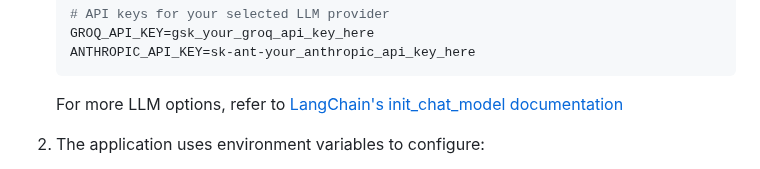
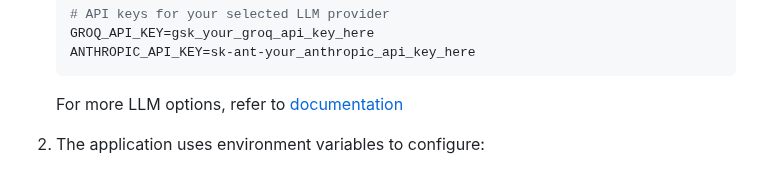
Before and after one commit to devgomesai/Superior-Agent, a Markdown page: README.md, the part around the change. GitHub-like rendering.

````diff
--- a/README.md
+++ b/README.md
@@ -73,7 +73,7 @@ The Superior-Agent system consists of three specialized agents coordinated by a
    ANTHROPIC_API_KEY=sk-ant-your_anthropic_api_key_here
    ```
 
-   For more LLM options, refer to [LangChain's init_chat_model documentation](https://python.langchain.com/api_reference/langchain/chat_models/langchain.chat_models.base.init_chat_model.html)
+   For more LLM options, refer to [documentation](https://python.langchain.com/api_reference/langchain/chat_models/langchain.chat_models.base.init_chat_model.html)
 
 2. The application uses environment variables to configure:
    - Perplexity API for market research
````
